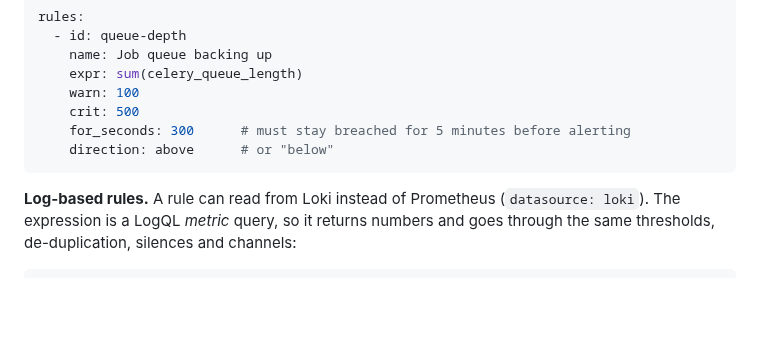
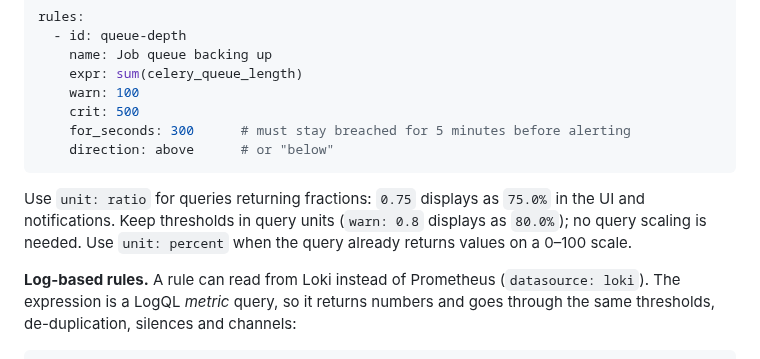
Before and after one commit to nikhilrai-tech/Nigrani, a Markdown page: README.md, the part around the change. Drawn GitHub-style; blank space fills up the shorter version.

Commit message:
Add ratio unit for fractional metrics and alert thresholds (#45)
Co-authored-by: Nikhil Rai <64481248+nikhilrai-tech@users.noreply.github.com>

````diff
--- a/README.md
+++ b/README.md
@@ -222,6 +222,10 @@ rules:
     for_seconds: 300      # must stay breached for 5 minutes before alerting
     direction: above      # or "below"
 ```
+
+Use `unit: ratio` for queries returning fractions: `0.75` displays as `75.0%` in the UI and notifications.
+Keep thresholds in query units (`warn: 0.8` displays as `80.0%`); no query scaling is needed.
+Use `unit: percent` when the query already returns values on a 0–100 scale.
 
 **Log-based rules.** A rule can read from Loki instead of Prometheus (`datasource: loki`). The expression is a LogQL
 *metric* query, so it returns numbers and goes through the same thresholds, de-duplication, silences and channels:
````
Also changed, not shown: CHANGELOG.md (+3 -0 lines), docs/screenshots/ratio-dark.jpg (added), docs/screenshots/ratio-light.jpg (added), 10 other files.
